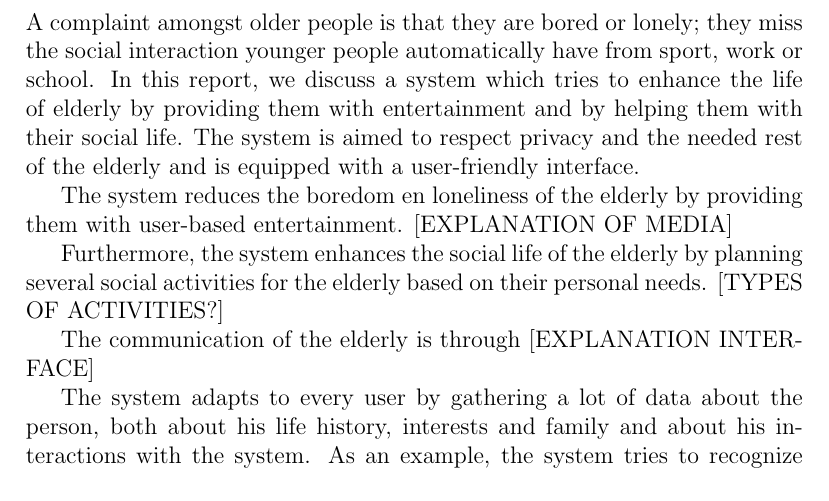
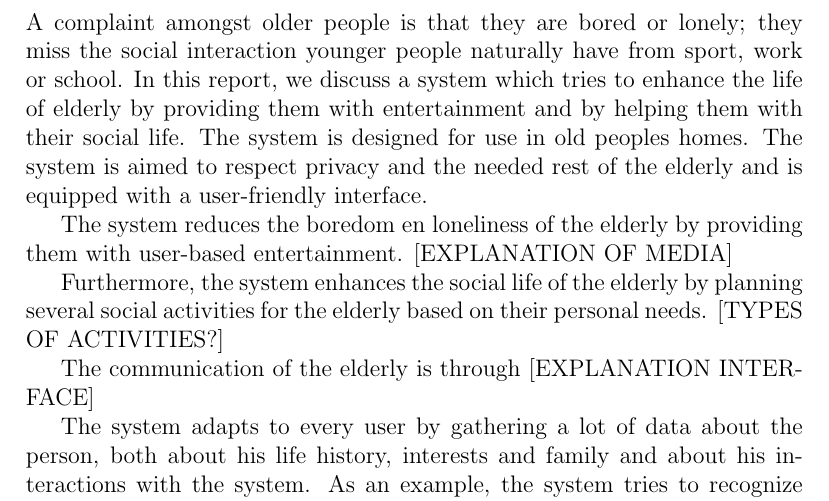
Before and after one commit to fabba/KGMproject, a LaTeX document (verslag/verslag_mediakennis.tex): part of page 4 of 4, cut so that both start at the same text. Compiled offline with pdfLaTeX.

Commit message:
eerste alinea aangepast op bejaardentehuizen

```diff
--- a/verslag/verslag_mediakennis.tex
+++ b/verslag/verslag_mediakennis.tex
@@ -62,7 +62,7 @@ Science Park 904, 1098 XH Amsterdam\\
 \tableofcontents
 \newpage
 \section{Introduction}
-A complaint amongst older people is that they are bored or lonely; they miss the social interaction younger people automatically have from sport, work or school. In this report, we discuss a system which tries to enhance the life of elderly by providing them with entertainment and by helping them with their social life. The system is aimed to respect privacy and the needed rest of the elderly and is equipped with a user-friendly interface.
+A complaint amongst older people is that they are bored or lonely; they miss the social interaction younger people naturally have from sport, work or school. In this report, we discuss a system which tries to enhance the life of elderly by providing them with entertainment and by helping them with their social life. The system is designed for use in old peoples homes. The system is aimed to respect privacy and the needed rest of the elderly and is equipped with a user-friendly interface.
 
 The system reduces the boredom en loneliness of the elderly by providing them with user-based entertainment. [EXPLANATION OF MEDIA]
 
```
